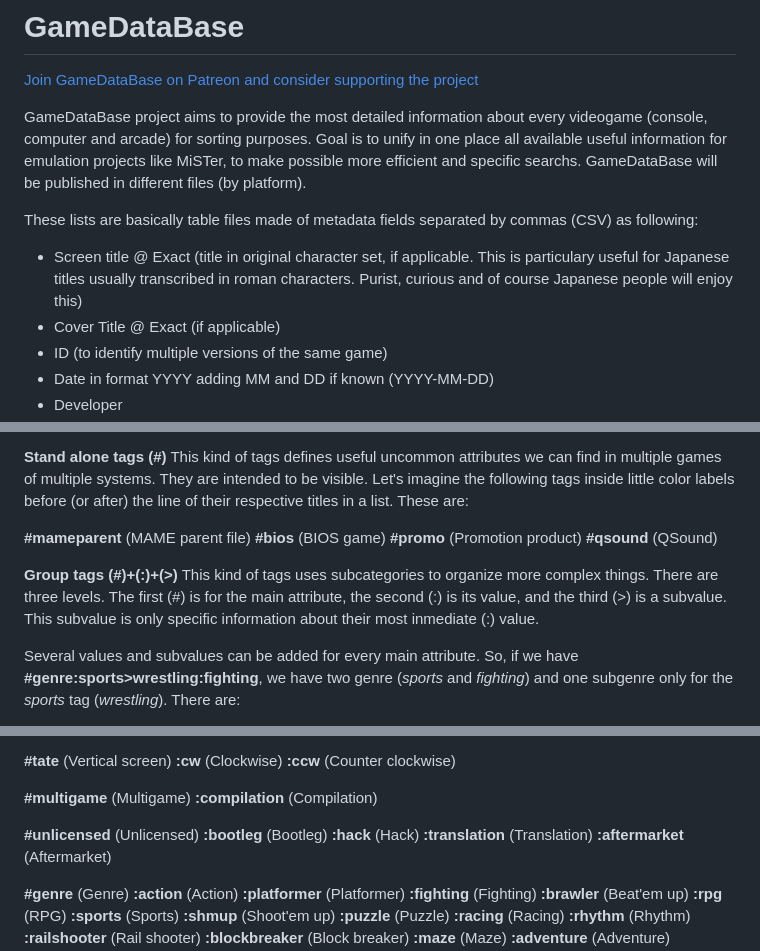
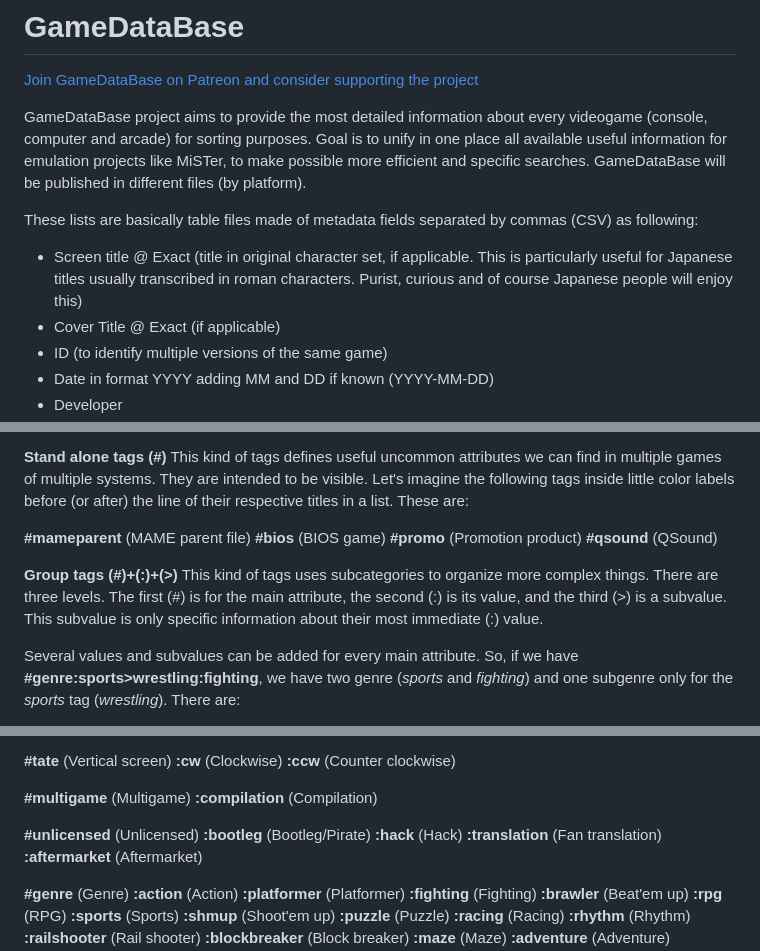
Before and after one commit to PigSaint/GameDataBase, a Markdown page: README.md, 3 parts joined by grey strips. Drawn GitHub-style.

```diff
--- a/README.md
+++ b/README.md
@@ -2,11 +2,11 @@
 
 [Join GameDataBase on Patreon and consider supporting the project](https://www.patreon.com/GameDataBase)
 
-GameDataBase project aims to provide the most detailed information about every videogame (console, computer and arcade) for sorting purposes. Goal is to unify in one place all available useful information for emulation projects like MiSTer, to make possible more efficient and specific searchs. GameDataBase will be published in different files (by platform).
+GameDataBase project aims to provide the most detailed information about every videogame (console, computer and arcade) for sorting purposes. Goal is to unify in one place all available useful information for emulation projects like MiSTer, to make possible more efficient and specific searches. GameDataBase will be published in different files (by platform).
 
 These lists are basically table files made of metadata fields separated by commas (CSV) as following:
 
-- Screen title @ Exact (title in original character set, if applicable. This is particulary useful for Japanese titles usually transcribed in roman characters. Purist, curious and of course Japanese people will enjoy this)
+- Screen title @ Exact (title in original character set, if applicable. This is particularly useful for Japanese titles usually transcribed in roman characters. Purist, curious and of course Japanese people will enjoy this)
 - Cover Title @ Exact (if applicable)
 - ID (to identify multiple versions of the same game)
 - Date in format YYYY adding MM and DD if known (YYYY-MM-DD)
@@ -31,7 +31,7 @@ This kind of tags defines useful uncommon attributes we can find in multiple gam
 **#qsound** (QSound)
 
 **Group tags (#)+(:)+(>)**
-This kind of tags uses subcategories to organize more complex things. There are three levels. The first (#) is for the main attribute, the second (:) is its value, and the third (>) is a subvalue. This subvalue is only specific information about their most inmediate (:) value.
+This kind of tags uses subcategories to organize more complex things. There are three levels. The first (#) is for the main attribute, the second (:) is its value, and the third (>) is a subvalue. This subvalue is only specific information about their most immediate (:) value.
 
 Several values and subvalues can be added for every main attribute. So, if we have **#genre:sports>wrestling:fighting**, we have two genre (_sports_ and _fighting_) and one subgenre only for the _sports_ tag (_wrestling_). There are:
 
@@ -93,9 +93,9 @@ Several values and subvalues can be added for every main attribute. So, if we ha
 **:compilation** (Compilation)
 
 **#unlicensed** (Unlicensed)
-**:bootleg** (Bootleg)
+**:bootleg** (Bootleg/Pirate)
 **:hack** (Hack)
-**:translation** (Translation)
+**:translation** (Fan translation)
 **:aftermarket** (Aftermarket)
 
 **#genre** (Genre)
```
Also changed, not shown: other parts of README.md (+3 -1 lines).
